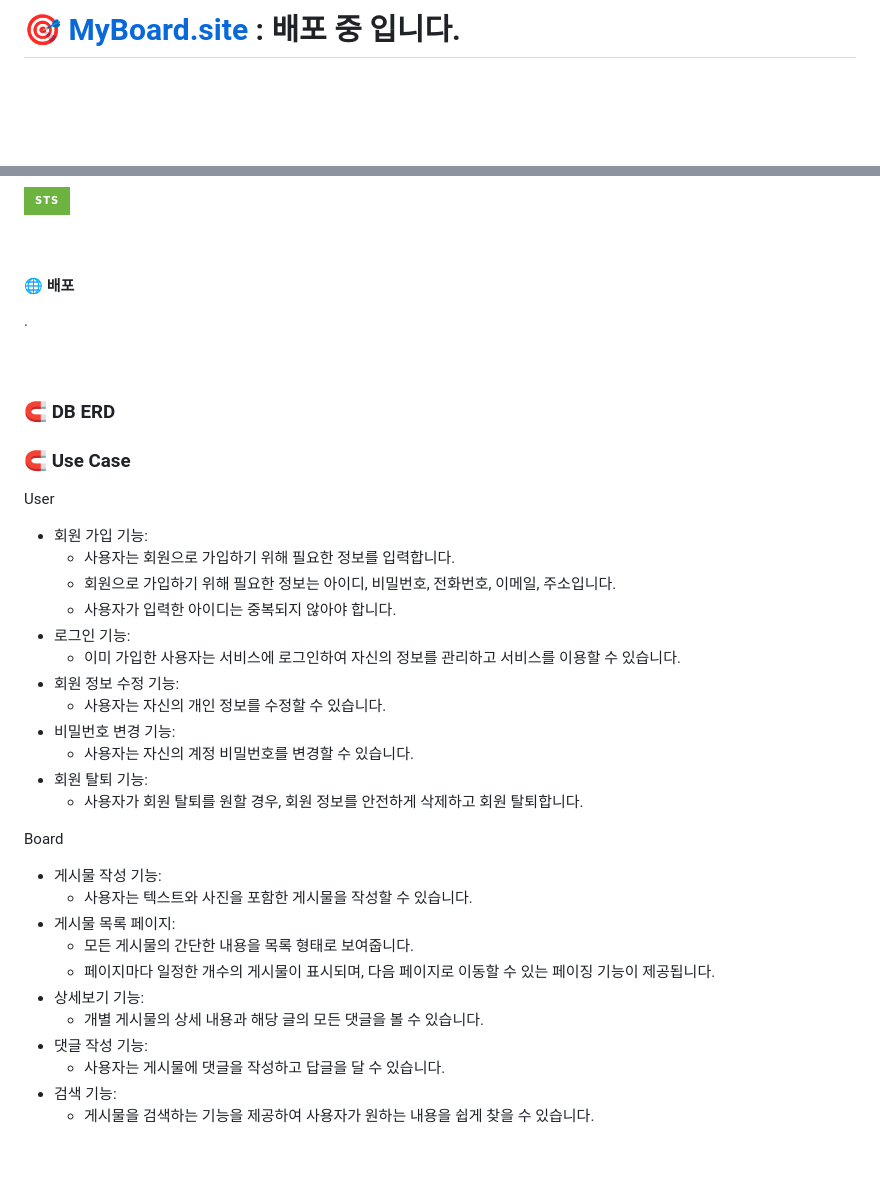
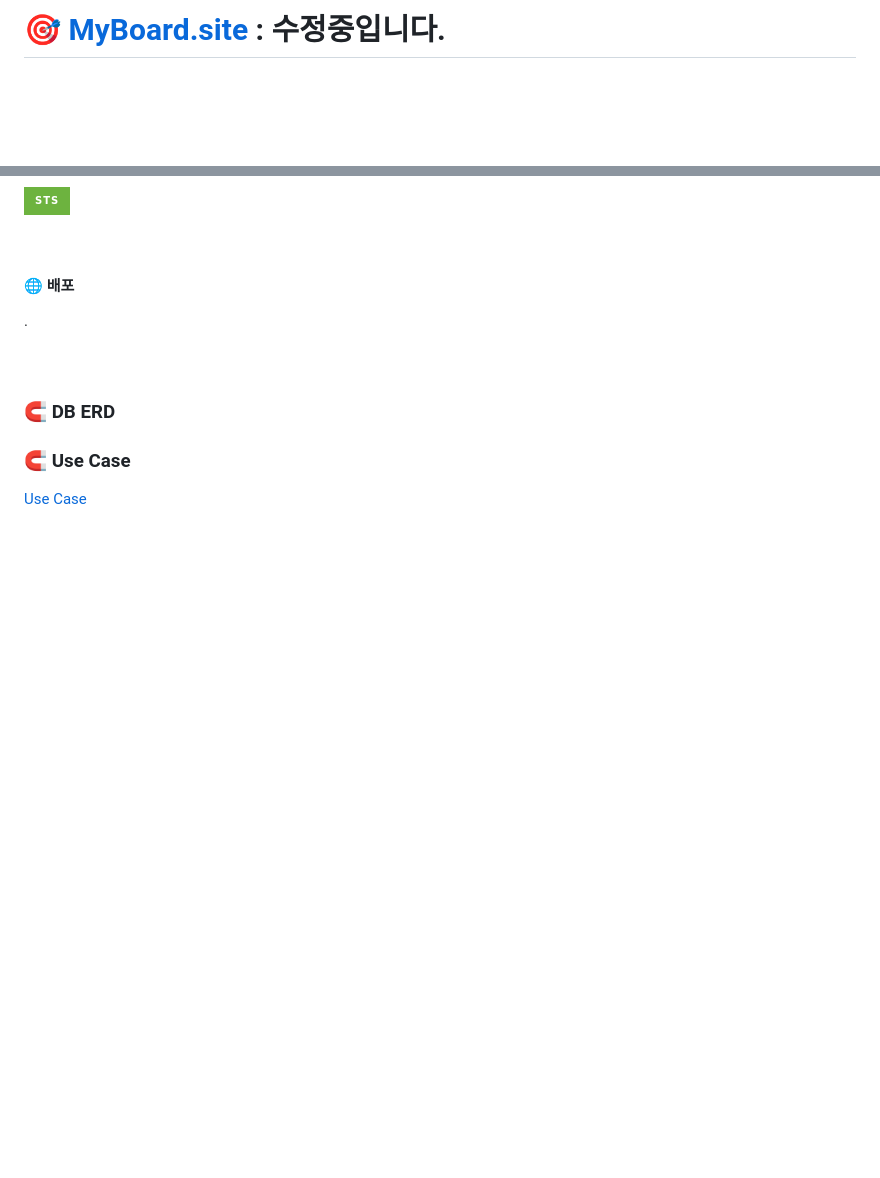
Before and after one commit to sujins0311/Board, a Markdown page: README.md, 2 parts joined by grey strips. GitHub-like rendering; badges without logos; blank space fills up the shorter version.

```diff
--- a/README.md
+++ b/README.md
@@ -1,5 +1,4 @@
-# 🎯 [MyBoard.site](http://MyBoard.site/) : 배포 중 입니다.
-
+# 🎯 [MyBoard.site](http://MyBoard.site/) : 수정중입니다.
 <br>
 <br>
 <br>
@@ -105,34 +104,7 @@
 
 
 ### 🧲 Use Case
-User
-- 회원 가입 기능:
-  - 사용자는 회원으로 가입하기 위해 필요한 정보를 입력합니다.
-  - 회원으로 가입하기 위해 필요한 정보는 아이디, 비밀번호, 전화번호, 이메일, 주소입니다.
-  - 사용자가 입력한 아이디는 중복되지 않아야 합니다.
-- 로그인 기능:
-  - 이미 가입한 사용자는 서비스에 로그인하여 자신의 정보를 관리하고 서비스를 이용할 수 있습니다.
-- 회원 정보 수정 기능:
-  - 사용자는 자신의 개인 정보를 수정할 수 있습니다.
-- 비밀번호 변경 기능:
-  - 사용자는 자신의 계정 비밀번호를 변경할 수 있습니다.
-- 회원 탈퇴 기능:
-  - 사용자가 회원 탈퇴를 원할 경우, 회원 정보를 안전하게 삭제하고 회원 탈퇴합니다.
-
-Board
-- 게시물 작성 기능:
-  - 사용자는 텍스트와 사진을 포함한 게시물을 작성할 수 있습니다.
-- 게시물 목록 페이지:
-  - 모든 게시물의 간단한 내용을 목록 형태로 보여줍니다.
-  - 페이지마다 일정한 개수의 게시물이 표시되며, 다음 페이지로 이동할 수 있는 페이징 기능이 제공됩니다.
-- 상세보기 기능:
-  - 개별 게시물의 상세 내용과 해당 글의 모든 댓글을 볼 수 있습니다.
-- 댓글 작성 기능:
-  - 사용자는 게시물에 댓글을 작성하고 답글을 달 수 있습니다.
-- 검색 기능:
-  - 게시물을 검색하는 기능을 제공하여 사용자가 원하는 내용을 쉽게 찾을 수 있습니다.
-
-
+[Use Case](https://github.com/sujins0311/Board/wiki/UseCase)
 <br>
 <br>
 
```
